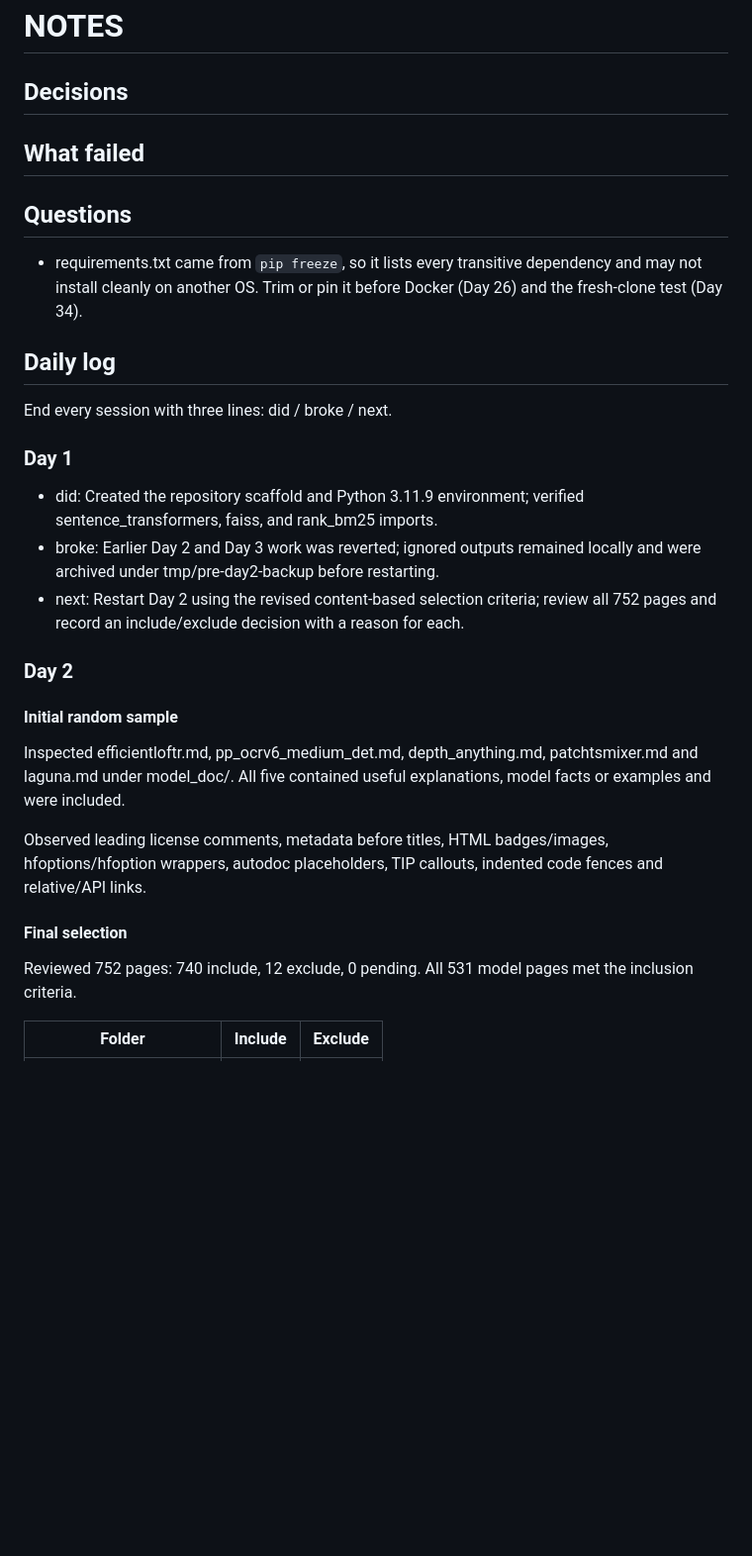
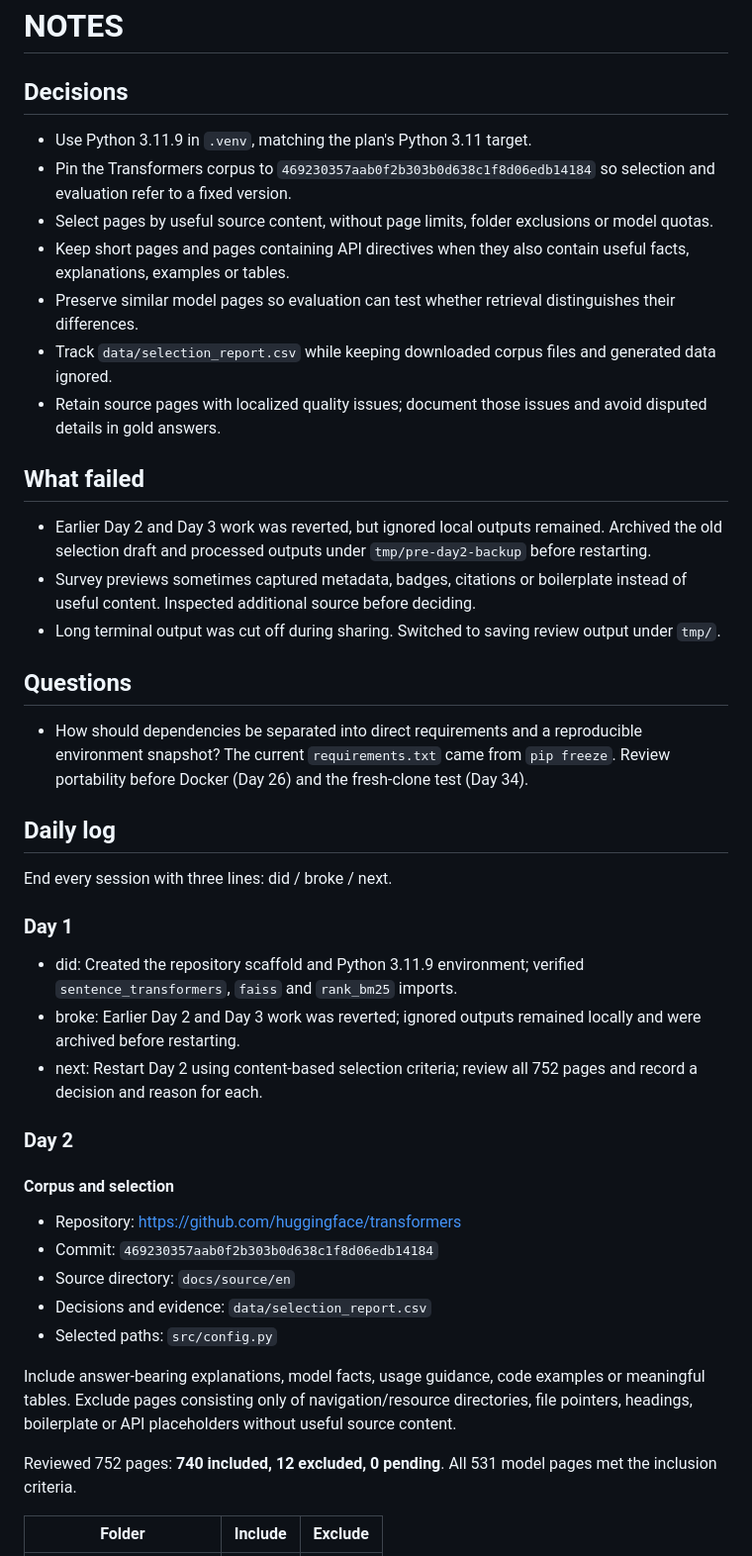
Before and after one commit to haroonpuzhakkal07-pixel/hf-docs-qa, a Markdown page: NOTES.md, the part around one of its changes. Shown at 99% size. Drawn GitHub-style; blank space fills up the shorter version.

```diff
--- a/NOTES.md
+++ b/NOTES.md
@@ -1,33 +1,48 @@
 # NOTES
 
 ## Decisions
-<!-- One line each: what you chose and why. Example: "Python 3.11 in .venv, same as the Docker image later." -->
+
+- Use Python 3.11.9 in `.venv`, matching the plan's Python 3.11 target.
+- Pin the Transformers corpus to `469230357aab0f2b303b0d638c1f8d06edb14184` so selection and evaluation refer to a fixed version.
+- Select pages by useful source content, without page limits, folder exclusions or model quotas.
+- Keep short pages and pages containing API directives when they also contain useful facts, explanations, examples or tables.
+- Preserve similar model pages so evaluation can test whether retrieval distinguishes their differences.
+- Track `data/selection_report.csv` while keeping downloaded corpus files and generated data ignored.
+- Retain source pages with localized quality issues; document those issues and avoid disputed details in gold answers.
 
 ## What failed
-<!-- Every dead end, with the exact error or numbers. This becomes your interview material. -->
+
+- Earlier Day 2 and Day 3 work was reverted, but ignored local outputs remained. Archived the old selection draft and processed outputs under `tmp/pre-day2-backup` before restarting.
+- Survey previews sometimes captured metadata, badges, citations or boilerplate instead of useful content. Inspected additional source before deciding.
+- Long terminal output was cut off during sharing. Switched to saving review output under `tmp/`.
 
 ## Questions
-- requirements.txt came from `pip freeze`, so it lists every transitive dependency and may not install cleanly on another OS. Trim or pin it before Docker (Day 26) and the fresh-clone test (Day 34).
+
+- How should dependencies be separated into direct requirements and a reproducible environment snapshot? The current `requirements.txt` came from `pip freeze`. Review portability before Docker (Day 26) and the fresh-clone test (Day 34).
 
 ## Daily log
+
 End every session with three lines: did / broke / next.
 
 ### Day 1
-- did: Created the repository scaffold and Python 3.11.9 environment; verified sentence_transformers, faiss, and rank_bm25 imports.
-- broke: Earlier Day 2 and Day 3 work was reverted; ignored outputs remained locally and were archived under tmp/pre-day2-backup before restarting.
-- next: Restart Day 2 using the revised content-based selection criteria; review all 752 pages and record an include/exclude decision with a reason for each.
+
+- did: Created the repository scaffold and Python 3.11.9 environment; verified `sentence_transformers`, `faiss` and `rank_bm25` imports.
+- broke: Earlier Day 2 and Day 3 work was reverted; ignored outputs remained locally and were archived before restarting.
+- next: Restart Day 2 using content-based selection criteria; review all 752 pages and record a decision and reason for each.
 
 ### Day 2
 
-#### Initial random sample
+#### Corpus and selection
 
-Inspected efficientloftr.md, pp_ocrv6_medium_det.md, depth_anything.md, patchtsmixer.md and laguna.md under model_doc/. All five contained useful explanations, model facts or examples and were included.
+- Repository: https://github.com/huggingface/transformers
+- Commit: `469230357aab0f2b303b0d638c1f8d06edb14184`
+- Source directory: `docs/source/en`
+- Decisions and evidence: `data/selection_report.csv`
+- Selected paths: `src/config.py`
 
-Observed leading license comments, metadata before titles, HTML badges/images, hfoptions/hfoption wrappers, autodoc placeholders, TIP callouts, indented code fences and relative/API links.
+Include answer-bearing explanations, model facts, usage guidance, code examples or meaningful tables. Exclude pages consisting only of navigation/resource directories, file pointers, headings, boilerplate or API placeholders without useful source content.
 
-#### Final selection
-
-Reviewed 752 pages: 740 include, 12 exclude, 0 pending.
+Reviewed 752 pages: **740 included, 12 excluded, 0 pending**.
 All 531 model pages met the inclusion criteria.
 
 | Folder | Include | Exclude |
```
Also changed, not shown: other parts of NOTES.md (+51 -15 lines).
